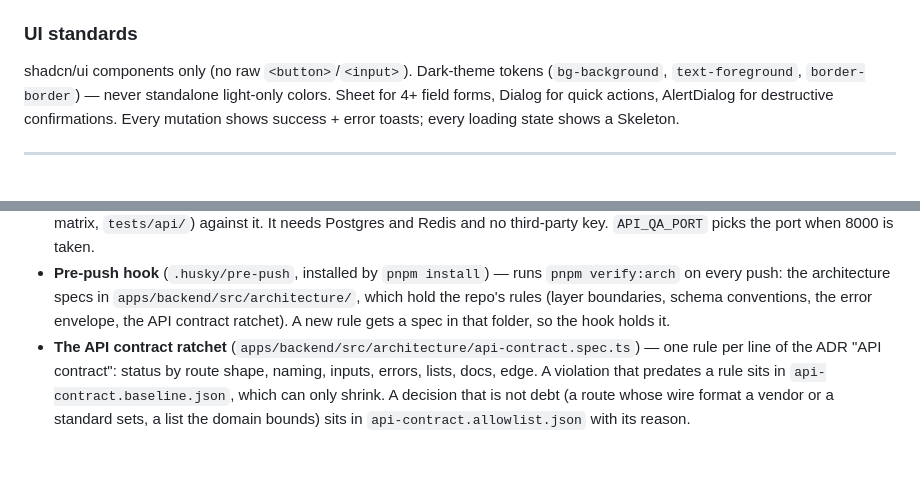
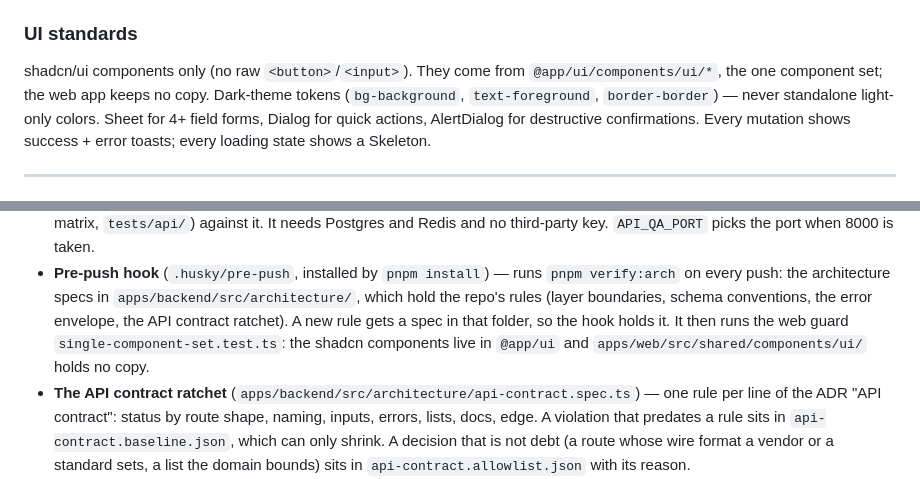
Before and after one commit to ajaynarang/app-foundation, a Markdown page: CLAUDE.md, 2 parts joined by grey strips. GitHub-like rendering; blank space fills up the shorter version.

Commit message:
Skills and CLAUDE.md say components come from @app/ui only and name the guard: the folder map still listed the web ui folder
Co-Authored-By: Claude Fable 5.2 <noreply@anthropic.com>

```diff
--- a/CLAUDE.md
+++ b/CLAUDE.md
@@ -181,7 +181,8 @@ string is a query DTO from `@appshore/kernel/shared/utils/query-dto`. The decisi
 
 ### UI standards
 
-shadcn/ui components only (no raw `<button>`/`<input>`). Dark-theme tokens (`bg-background`,
+shadcn/ui components only (no raw `<button>`/`<input>`). They come from `@app/ui/components/ui/*`, the one
+component set; the web app keeps no copy. Dark-theme tokens (`bg-background`,
 `text-foreground`, `border-border`) — never standalone light-only colors. Sheet for 4+ field
 forms, Dialog for quick actions, AlertDialog for destructive confirmations. Every mutation shows
 success + error toasts; every loading state shows a Skeleton.
@@ -210,7 +211,8 @@ success + error toasts; every loading state shows a Skeleton.
 - **Pre-push hook** (`.husky/pre-push`, installed by `pnpm install`) — runs `pnpm verify:arch` on every push: the
   architecture specs in `apps/backend/src/architecture/`, which hold the repo's rules (layer boundaries, schema
   conventions, the error envelope, the API contract ratchet). A new rule gets a spec in that folder, so the hook
-  holds it.
+  holds it. It then runs the web guard `single-component-set.test.ts`: the shadcn components live in `@app/ui`
+  and `apps/web/src/shared/components/ui/` holds no copy.
 - **The API contract ratchet** (`apps/backend/src/architecture/api-contract.spec.ts`) — one rule per line of the
   ADR "API contract": status by route shape, naming, inputs, errors, lists, docs, edge. A violation that predates a
   rule sits in `api-contract.baseline.json`, which can only shrink. A decision that is not debt (a route whose wire
```
Also changed, not shown: 2 other files.
